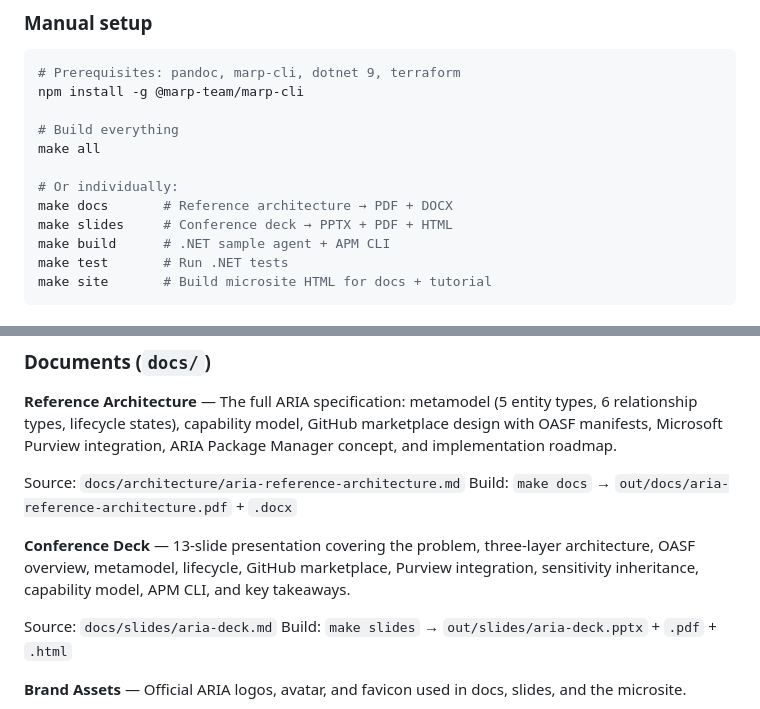
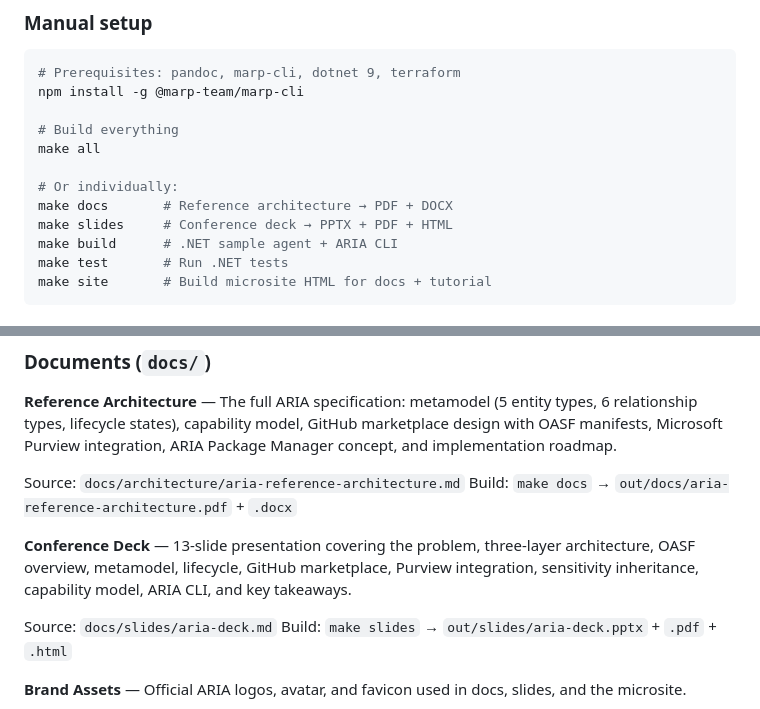
Before and after one commit to aria-fx/aria, a Markdown page: README.md, 2 parts joined by grey strips. GitHub-like rendering.

Commit message:
docs: update README to reflect changes from APM CLI to ARIA CLI
Co-authored-by: Copilot <copilot@github.com>

````diff
--- a/README.md
+++ b/README.md
@@ -75,7 +75,7 @@ make all
 # Or individually:
 make docs       # Reference architecture → PDF + DOCX
 make slides     # Conference deck → PPTX + PDF + HTML
-make build      # .NET sample agent + APM CLI
+make build      # .NET sample agent + ARIA CLI
 make test       # Run .NET tests
 make site       # Build microsite HTML for docs + tutorial
 ```
@@ -94,7 +94,7 @@ Build: `make docs` → `out/docs/aria-reference-architecture.pdf` + `.docx`
 
 **Conference Deck** — 13-slide presentation covering the problem, three-layer
 architecture, OASF overview, metamodel, lifecycle, GitHub marketplace,
-Purview integration, sensitivity inheritance, capability model, APM CLI,
+Purview integration, sensitivity inheritance, capability model, ARIA CLI,
 and key takeaways.
 
 Source: `docs/slides/aria-deck.md`
````
Also changed, not shown: other parts of README.md (+4 -4 lines).
